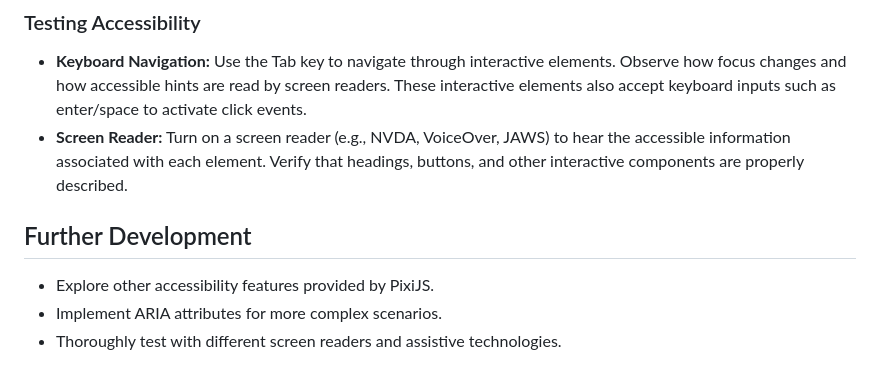
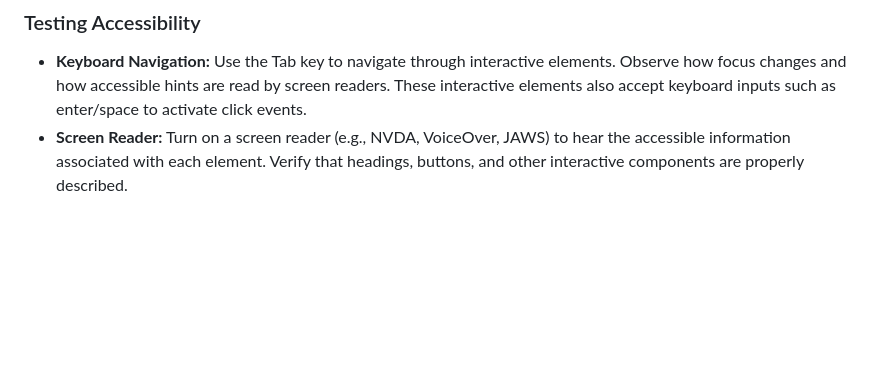
Before and after one commit to jerwolff/pixi-accessibilty, a Markdown page: README.md, the part around the change. GitHub-like rendering; blank space fills up the shorter version.

```diff
--- a/README.md
+++ b/README.md
@@ -77,9 +77,3 @@ this.accessibleText = this.text;
 
 - **Keyboard Navigation:** Use the Tab key to navigate through interactive elements. Observe how focus changes and how accessible hints are read by screen readers. These interactive elements also accept keyboard inputs such as enter/space to activate click events.
 - **Screen Reader:** Turn on a screen reader (e.g., NVDA, VoiceOver, JAWS) to hear the accessible information associated with each element. Verify that headings, buttons, and other interactive components are properly described.
-
-## Further Development
-
-- Explore other accessibility features provided by PixiJS.
-- Implement ARIA attributes for more complex scenarios.
-- Thoroughly test with different screen readers and assistive technologies.
```
